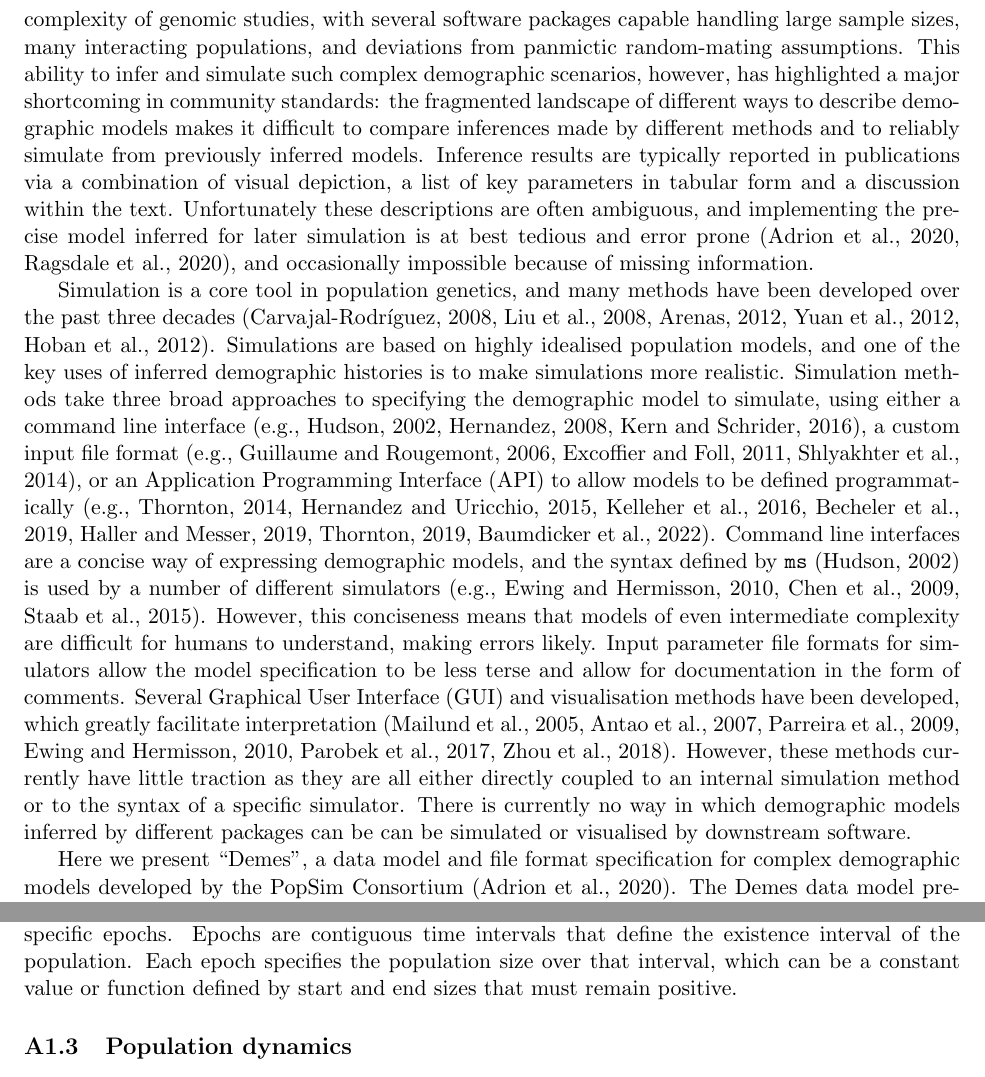
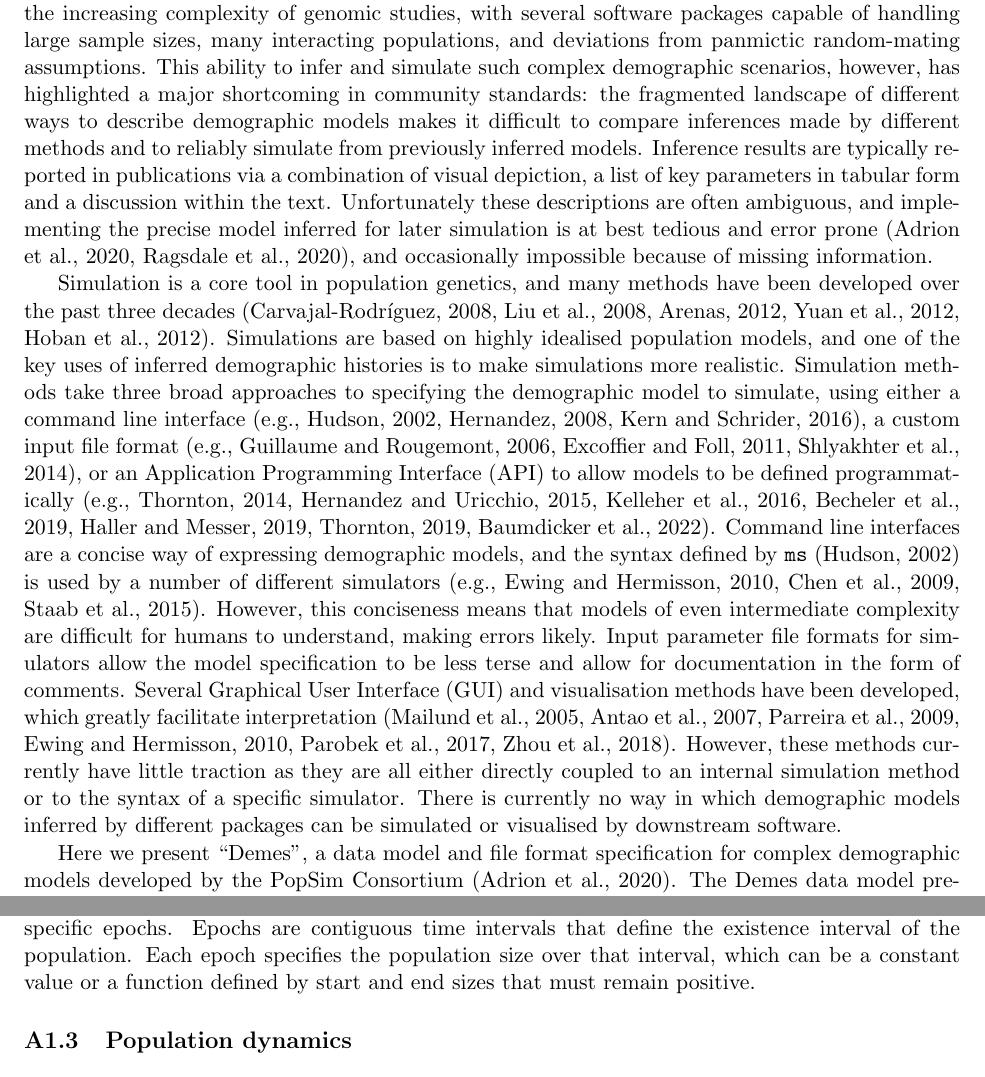
Before and after one commit to popsim-consortium/demes-paper, a LaTeX paper (paper.tex): two parts of pages 2 and 12 of 18, joined at a grey line, cut so that both start at the same text. Compiled offline with pdfLaTeX; a missing bibliography style is replaced by a similar one.

Commit message:
Minor fixes

```diff
--- a/paper.tex
+++ b/paper.tex
@@ -114,7 +114,7 @@ baumdicker2021-iu,kelleher2016efficient,haller2019slim}
 or informative summary statistics of
 diversity~\citep{gutenkunst2009inferring,kamm2017efficient,jouganous2017inferring}
 have enabled the increasing complexity of genomic studies, with several software
-packages capable handling large sample sizes, many interacting populations, and
+packages capable of handling large sample sizes, many interacting populations, and
 deviations from panmictic random-mating assumptions.
 This ability to infer and simulate such complex demographic scenarios, however,
 has highlighted a major shortcoming in community standards:
@@ -167,7 +167,7 @@ However, these methods
 currently have little traction as they are all either directly coupled
 to an internal simulation method or to the  syntax of a specific simulator.
 There is currently no way in which demographic models inferred by
-different packages can be can be simulated or visualised by downstream software.
+different packages can be simulated or visualised by downstream software.
 
 Here we present ``Demes'', a data model and file format specification for
 complex demographic models developed by the
@@ -493,7 +493,7 @@ Sizes and mating system details are specified for each population within
 population-specific epochs.
 Epochs are contiguous time intervals that define
 the existence interval of the population. Each epoch specifies the population size
-over that interval, which can be a constant value or function defined by start
+over that interval, which can be a constant value or a function defined by start
 and end sizes that must remain positive.
 
 \subsection{Population dynamics}
```
